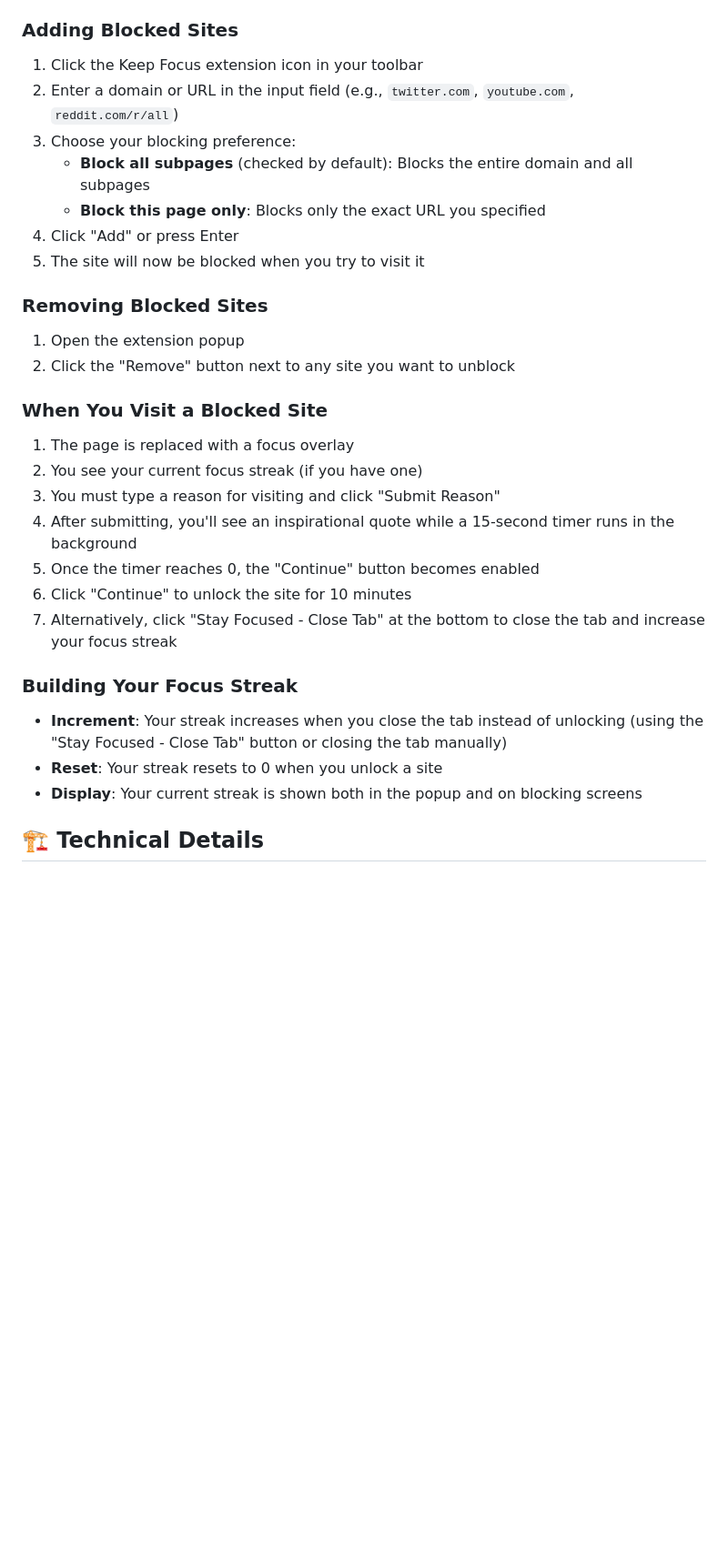
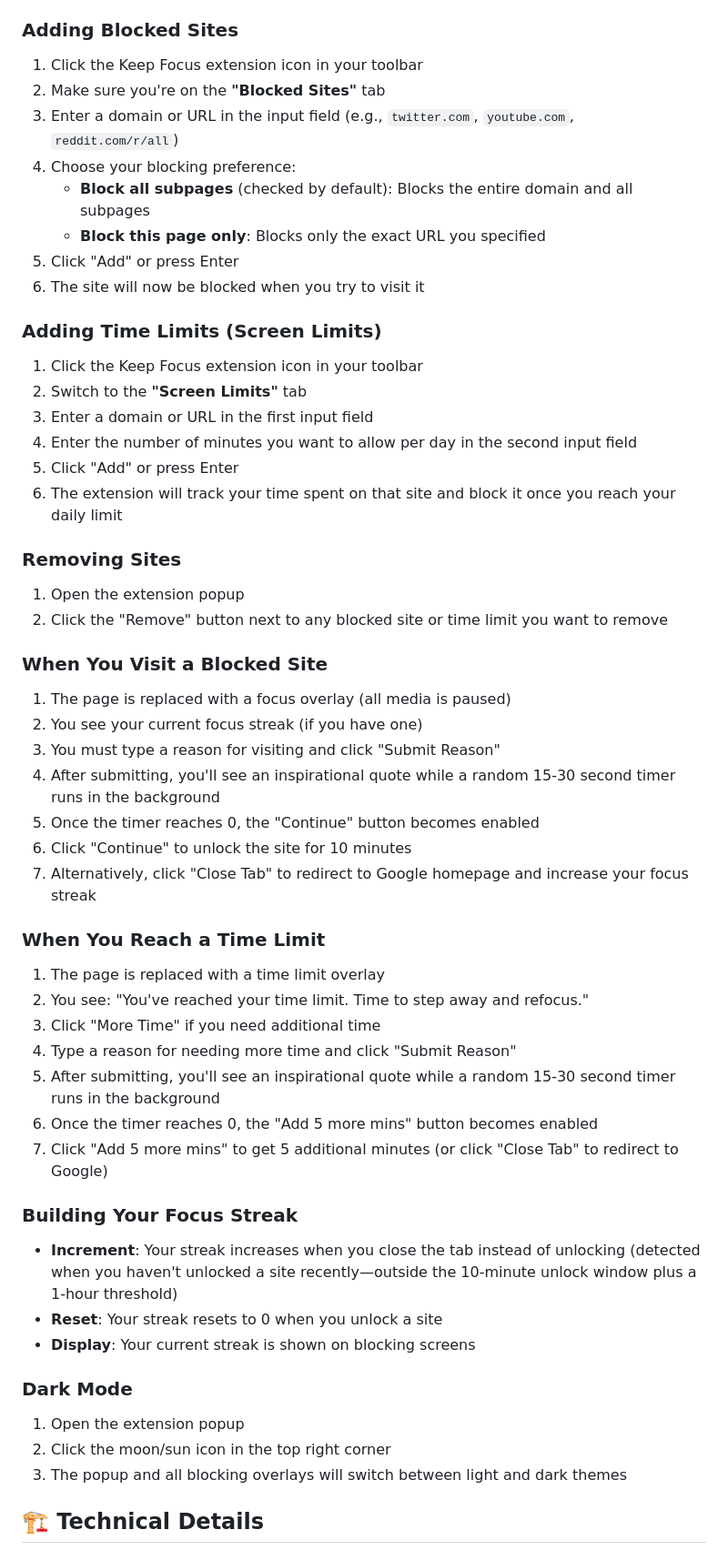
Before and after one commit to Mpire25/keep-focus, a Markdown page: README.md, the part around the change printed below. Shown: that part at 91% size. Rendered like a GitHub page; blank space fills up the shorter version.

Commit message:
updated README.md with latest code updates

```diff
--- a/README.md
+++ b/README.md
@@ -42,33 +60,59 @@ The rest of the description is AI generated.
 ### Adding Blocked Sites
 
 1. Click the Keep Focus extension icon in your toolbar
-2. Enter a domain or URL in the input field (e.g., `twitter.com`, `youtube.com`, `reddit.com/r/all`)
-3. Choose your blocking preference:
+2. Make sure you're on the **"Blocked Sites"** tab
+3. Enter a domain or URL in the input field (e.g., `twitter.com`, `youtube.com`, `reddit.com/r/all`)
+4. Choose your blocking preference:
    - **Block all subpages** (checked by default): Blocks the entire domain and all subpages
    - **Block this page only**: Blocks only the exact URL you specified
-4. Click "Add" or press Enter
-5. The site will now be blocked when you try to visit it
+5. Click "Add" or press Enter
+6. The site will now be blocked when you try to visit it
 
-### Removing Blocked Sites
+### Adding Time Limits (Screen Limits)
+
+1. Click the Keep Focus extension icon in your toolbar
+2. Switch to the **"Screen Limits"** tab
+3. Enter a domain or URL in the first input field
+4. Enter the number of minutes you want to allow per day in the second input field
+5. Click "Add" or press Enter
+6. The extension will track your time spent on that site and block it once you reach your daily limit
+
+### Removing Sites
 
 1. Open the extension popup
-2. Click the "Remove" button next to any site you want to unblock
+2. Click the "Remove" button next to any blocked site or time limit you want to remove
 
 ### When You Visit a Blocked Site
 
-1. The page is replaced with a focus overlay
+1. The page is replaced with a focus overlay (all media is paused)
 2. You see your current focus streak (if you have one)
 3. You must type a reason for visiting and click "Submit Reason"
-4. After submitting, you'll see an inspirational quote while a 15-second timer runs in the background
+4. After submitting, you'll see an inspirational quote while a random 15-30 second timer runs in the background
 5. Once the timer reaches 0, the "Continue" button becomes enabled
 6. Click "Continue" to unlock the site for 10 minutes
-7. Alternatively, click "Stay Focused - Close Tab" at the bottom to close the tab and increase your focus streak
+7. Alternatively, click "Close Tab" to redirect to Google homepage and increase your focus streak
+
+### When You Reach a Time Limit
+
+1. The page is replaced with a time limit overlay
+2. You see: "You've reached your time limit. Time to step away and refocus."
+3. Click "More Time" if you need additional time
+4. Type a reason for needing more time and click "Submit Reason"
+5. After submitting, you'll see an inspirational quote while a random 15-30 second timer runs in the background
+6. Once the timer reaches 0, the "Add 5 more mins" button becomes enabled
+7. Click "Add 5 more mins" to get 5 additional minutes (or click "Close Tab" to redirect to Google)
 
 ### Building Your Focus Streak
 
-- **Increment**: Your streak increases when you close the tab instead of unlocking (using the "Stay Focused - Close Tab" button or closing the tab manually)
+- **Increment**: Your streak increases when you close the tab instead of unlocking (detected when you haven't unlocked a site recently—outside the 10-minute unlock window plus a 1-hour threshold)
 - **Reset**: Your streak resets to 0 when you unlock a site
-- **Display**: Your current streak is shown both in the popup and on blocking screens
+- **Display**: Your current streak is shown on blocking screens
+
+### Dark Mode
+
+1. Open the extension popup
+2. Click the moon/sun icon in the top right corner
+3. The popup and all blocking overlays will switch between light and dark themes
 
 ## 🏗️ Technical Details
 
```
Also changed, not shown: other parts of README.md (+50 -13 lines).
